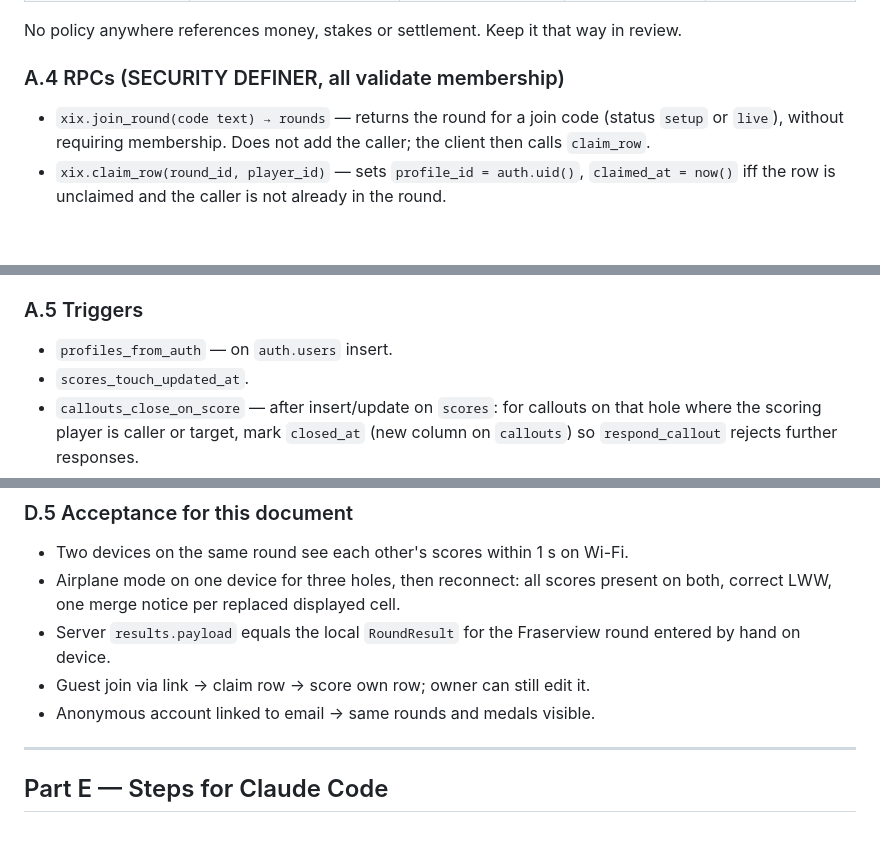
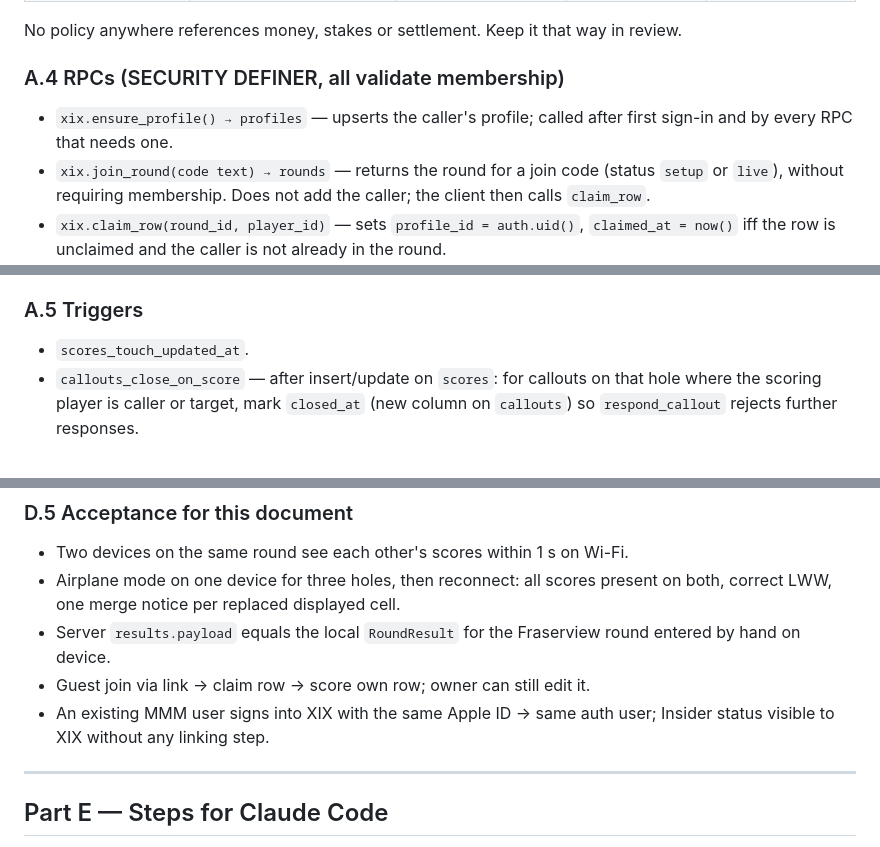
Before and after one commit to meuzgit/xix-ios, a Markdown page: xix-build-doc-2-backend-sync-first-screens.md, 3 parts joined by grey strips. GitHub-like rendering; blank space fills up the shorter version.

```diff
--- a/xix-build-doc-2-backend-sync-first-screens.md
+++ b/xix-build-doc-2-backend-sync-first-screens.md
@@ -55,6 +55,7 @@ No policy anywhere references money, stakes or settlement. Keep it that way in r
 
 ### A.4 RPCs (SECURITY DEFINER, all validate membership)
 
+- `xix.ensure_profile() → profiles` — upserts the caller's profile; called after first sign-in and by every RPC that needs one.
 - `xix.join_round(code text) → rounds` — returns the round for a join code (status `setup` or `live`), without requiring membership. Does not add the caller; the client then calls `claim_row`.
 - `xix.claim_row(round_id, player_id)` — sets `profile_id = auth.uid()`, `claimed_at = now()` iff the row is unclaimed and the caller is not already in the round.
 - `xix.add_guest(round_id, display_name) → players` — owner only; new unclaimed row at the next seat.
@@ -69,7 +70,6 @@ No policy anywhere references money, stakes or settlement. Keep it that way in r
 
 ### A.5 Triggers
 
-- `profiles_from_auth` — on `auth.users` insert.
 - `scores_touch_updated_at`.
 - `callouts_close_on_score` — after insert/update on `scores`: for callouts on that hole where the scoring player is caller or target, mark `closed_at` (new column on `callouts`) so `respond_callout` rejects further responses.
 - `stickers_rate_limit` — before insert: reject the 4th per (round, hole, sender).
@@ -174,7 +175,7 @@ The iOS app runs the same package locally on every score change for instant UI.
 - Airplane mode on one device for three holes, then reconnect: all scores present on both, correct LWW, one merge notice per replaced displayed cell.
 - Server `results.payload` equals the local `RoundResult` for the Fraserview round entered by hand on device.
 - Guest join via link → claim row → score own row; owner can still edit it.
-- Anonymous account linked to email → same rounds and medals visible.
+- An existing MMM user signs into XIX with the same Apple ID → same auth user; Insider status visible to XIX without any linking step.
 
 ---
 
```
Also changed, not shown: other parts of xix-build-doc-2-backend-sync-first-screens.md (+8 -7 lines), xix-golf-app-prd-v0.3.md (+2 -2 lines).
